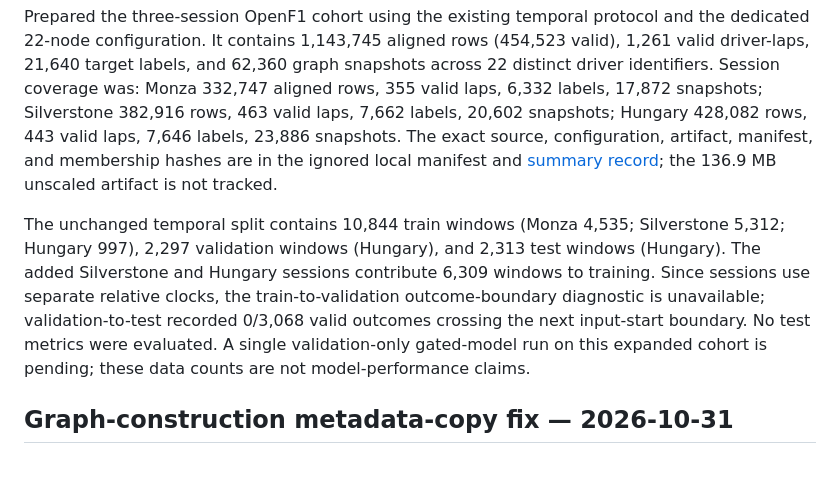
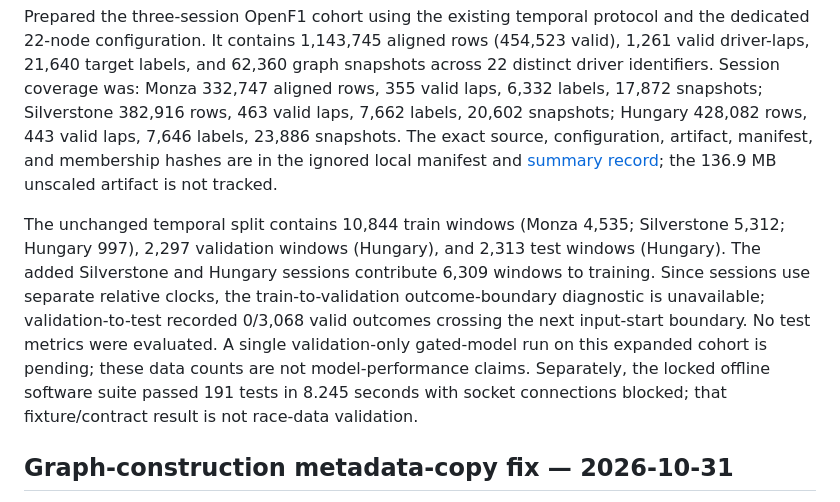
Before and after one commit to andromeda7063/HammerTime, a Markdown page: RESEARCH_CHANGELOG.md, the part around the change. GitHub-like rendering; blank space fills up the shorter version.

Commit message:
Record final offline suite result

```diff
--- a/RESEARCH_CHANGELOG.md
+++ b/RESEARCH_CHANGELOG.md
@@ -58,7 +58,7 @@ Added an acquisition-only OpenF1 CLI and separate race-heldout and temporal-coho
 
 Prepared the three-session OpenF1 cohort using the existing temporal protocol and the dedicated 22-node configuration. It contains 1,143,745 aligned rows (454,523 valid), 1,261 valid driver-laps, 21,640 target labels, and 62,360 graph snapshots across 22 distinct driver identifiers. Session coverage was: Monza 332,747 aligned rows, 355 valid laps, 6,332 labels, 17,872 snapshots; Silverstone 382,916 rows, 463 valid laps, 7,662 labels, 20,602 snapshots; Hungary 428,082 rows, 443 valid laps, 7,646 labels, 23,886 snapshots. The exact source, configuration, artifact, manifest, and membership hashes are in the ignored local manifest and [summary record](.local/research-history/2026-10-31/openf1-2023-multi-session-temporal-summary.json); the 136.9 MB unscaled artifact is not tracked.
 
-The unchanged temporal split contains 10,844 train windows (Monza 4,535; Silverstone 5,312; Hungary 997), 2,297 validation windows (Hungary), and 2,313 test windows (Hungary). The added Silverstone and Hungary sessions contribute 6,309 windows to training. Since sessions use separate relative clocks, the train-to-validation outcome-boundary diagnostic is unavailable; validation-to-test recorded 0/3,068 valid outcomes crossing the next input-start boundary. No test metrics were evaluated. A single validation-only gated-model run on this expanded cohort is pending; these data counts are not model-performance claims.
+The unchanged temporal split contains 10,844 train windows (Monza 4,535; Silverstone 5,312; Hungary 997), 2,297 validation windows (Hungary), and 2,313 test windows (Hungary). The added Silverstone and Hungary sessions contribute 6,309 windows to training. Since sessions use separate relative clocks, the train-to-validation outcome-boundary diagnostic is unavailable; validation-to-test recorded 0/3,068 valid outcomes crossing the next input-start boundary. No test metrics were evaluated. A single validation-only gated-model run on this expanded cohort is pending; these data counts are not model-performance claims. Separately, the locked offline software suite passed 191 tests in 8.245 seconds with socket connections blocked; that fixture/contract result is not race-data validation.
 
 ## Graph-construction metadata-copy fix — 2026-10-31
 
```
